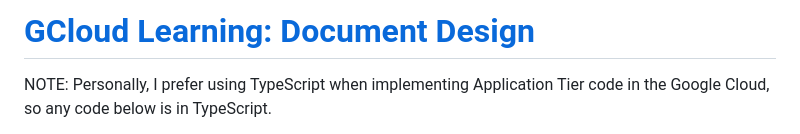
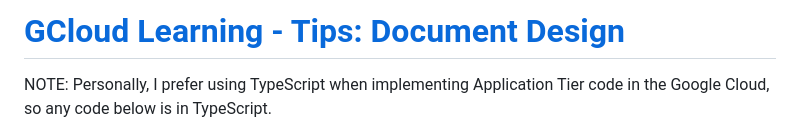
Before and after one commit to rehrenreich/gcloud-learning, a Markdown page: tips/document_design/README.md, the part around the change. Drawn GitHub-style.

```diff
--- a/tips/document_design/README.md
+++ b/tips/document_design/README.md
@@ -1,4 +1,4 @@
-# [GCloud Learning: Document Design](https://github.com/rehrenreich/gcloud-learning/tips/document_design)
+# [GCloud Learning - Tips: Document Design](https://github.com/rehrenreich/gcloud-learning/tips/document_design)
 
 NOTE: Personally, I prefer using TypeScript when implementing Application Tier code in the Google Cloud, so any code below is in TypeScript.
 
```
Also changed, not shown: tips/README.md (added, +7 -0 lines).
